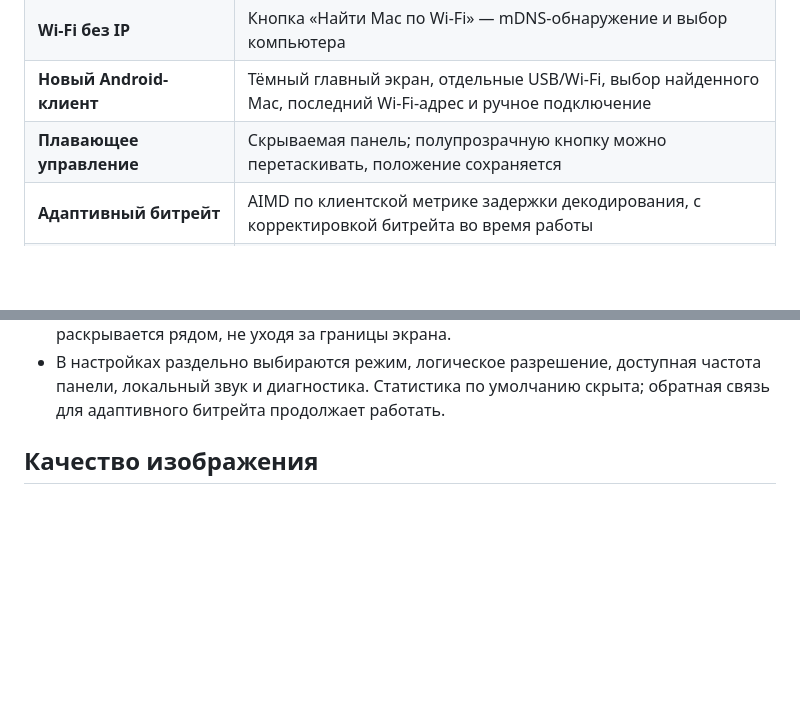
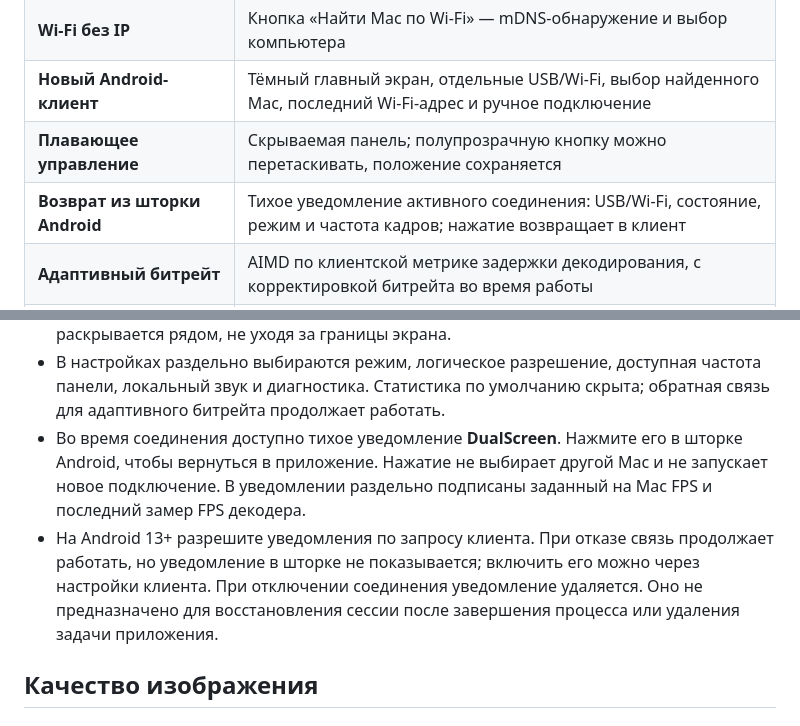
Before and after one commit to oproskyrin/DualScreenPOI, a Markdown page: README.md, 2 parts joined by grey strips. GitHub-like rendering; blank space fills up the shorter version.

Commit message:
[verified] v0.10.0: app icon and quiet Android session notification

```diff
--- a/README.md
+++ b/README.md
@@ -24,6 +24,7 @@ Xiaoxin Pad Pro 12.7 (TB371FC)** — 2944×1840, 120 Гц, Snapdragon 870.
 | **Wi-Fi без IP** | Кнопка «Найти Mac по Wi-Fi» — mDNS-обнаружение и выбор компьютера |
 | **Новый Android-клиент** | Тёмный главный экран, отдельные USB/Wi-Fi, выбор найденного Mac, последний Wi-Fi-адрес и ручное подключение |
 | **Плавающее управление** | Скрываемая панель; полупрозрачную кнопку можно перетаскивать, положение сохраняется |
+| **Возврат из шторки Android** | Тихое уведомление активного соединения: USB/Wi-Fi, состояние, режим и частота кадров; нажатие возвращает в клиент |
 | **Адаптивный битрейт** | AIMD по клиентской метрике задержки декодирования, с корректировкой битрейта во время работы |
 | **Телеметрия** | Опциональный оверлей: задержка декодера, фактический FPS декодера, заданный FPS, битрейт, частота панели. Это не измерение всей задержки Mac → планшет |
 | **Авто-переподключение** | Обрыв кабеля, перезапуск хоста, смена режима — планшет сам восстанавливает связь |
@@ -70,6 +71,15 @@ tar xzf DualScreenHost-v*-macos-arm64.tar.gz
 - В настройках раздельно выбираются режим, логическое разрешение, доступная
   частота панели, локальный звук и диагностика. Статистика по умолчанию скрыта;
   обратная связь для адаптивного битрейта продолжает работать.
+- Во время соединения доступно тихое уведомление **DualScreen**. Нажмите его
+  в шторке Android, чтобы вернуться в приложение. Нажатие не выбирает другой
+  Mac и не запускает новое подключение. В уведомлении раздельно подписаны
+  заданный на Mac FPS и последний замер FPS декодера.
+- На Android 13+ разрешите уведомления по запросу клиента. При отказе связь
+  продолжает работать, но уведомление в шторке не показывается; включить его
+  можно через настройки клиента. При отключении соединения уведомление
+  удаляется. Оно не предназначено для восстановления сессии после завершения
+  процесса или удаления задачи приложения.
 
 ## Качество изображения
 
```
Also changed, not shown: assets/branding/dualscreen-icon.png (added), 14 other files.
